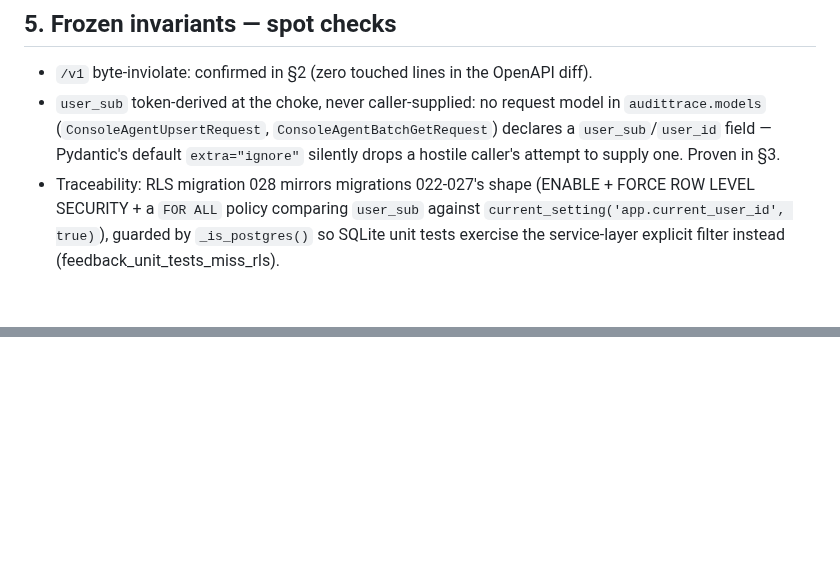
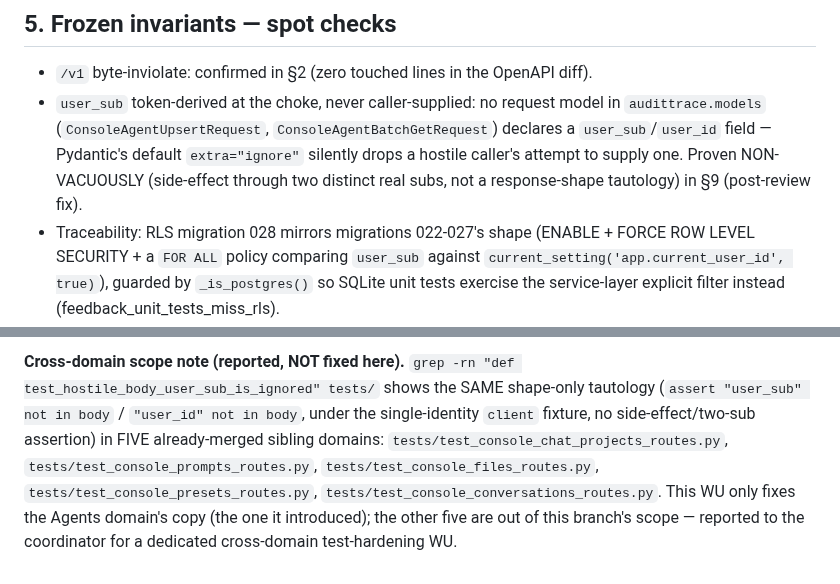
Before and after one commit to lfdesousa/AuditTrace-AI, a Markdown page: evidence/wu-agents-console-agents-store-local-capture-2026-09-12.md, 2 parts joined by grey strips. Drawn GitHub-style; blank space fills up the shorter version.

```diff
--- a/evidence/wu-agents-console-agents-store-local-capture-2026-09-12.md
+++ b/evidence/wu-agents-console-agents-store-local-capture-2026-09-12.md
@@ -257,7 +257,9 @@ same `MEMORY_AGENTS_{WRITE,READ}_SCOPES` arrays, bound only to `audittrace-libre
 - `user_sub` token-derived at the choke, never caller-supplied: no request model in
   `audittrace.models` (`ConsoleAgentUpsertRequest`, `ConsoleAgentBatchGetRequest`)
   declares a `user_sub`/`user_id` field — Pydantic's default `extra="ignore"`
-  silently drops a hostile caller's attempt to supply one. Proven in §3.
+  silently drops a hostile caller's attempt to supply one. Proven NON-VACUOUSLY
+  (side-effect through two distinct real subs, not a response-shape tautology) in
+  §9 (post-review fix).
 - Traceability: RLS migration 028 mirrors migrations 022-027's shape (ENABLE + FORCE
   ROW LEVEL SECURITY + a `FOR ALL` policy comparing `user_sub` against
   `current_setting('app.current_user_id', true)`), guarded by `_is_postgres()` so
@@ -299,0 +387,10 @@ criteria.
+**Cross-domain scope note (reported, NOT fixed here).** `grep -rn
+"def test_hostile_body_user_sub_is_ignored" tests/` shows the SAME shape-only
+tautology (`assert "user_sub" not in body` / `"user_id" not in body`, under the
+single-identity `client` fixture, no side-effect/two-sub assertion) in FIVE
+already-merged sibling domains: `tests/test_console_chat_projects_routes.py`,
+`tests/test_console_prompts_routes.py`, `tests/test_console_files_routes.py`,
+`tests/test_console_presets_routes.py`, `tests/test_console_conversations_routes.py`.
+This WU only fixes the Agents domain's copy (the one it introduced); the other
+five are out of this branch's scope — reported to the coordinator for a
+dedicated cross-domain test-hardening WU.
```
Also changed, not shown: other parts of evidence/wu-agents-console-agents-store-local-capture-2026-09-12.md (+85 -0 lines).
